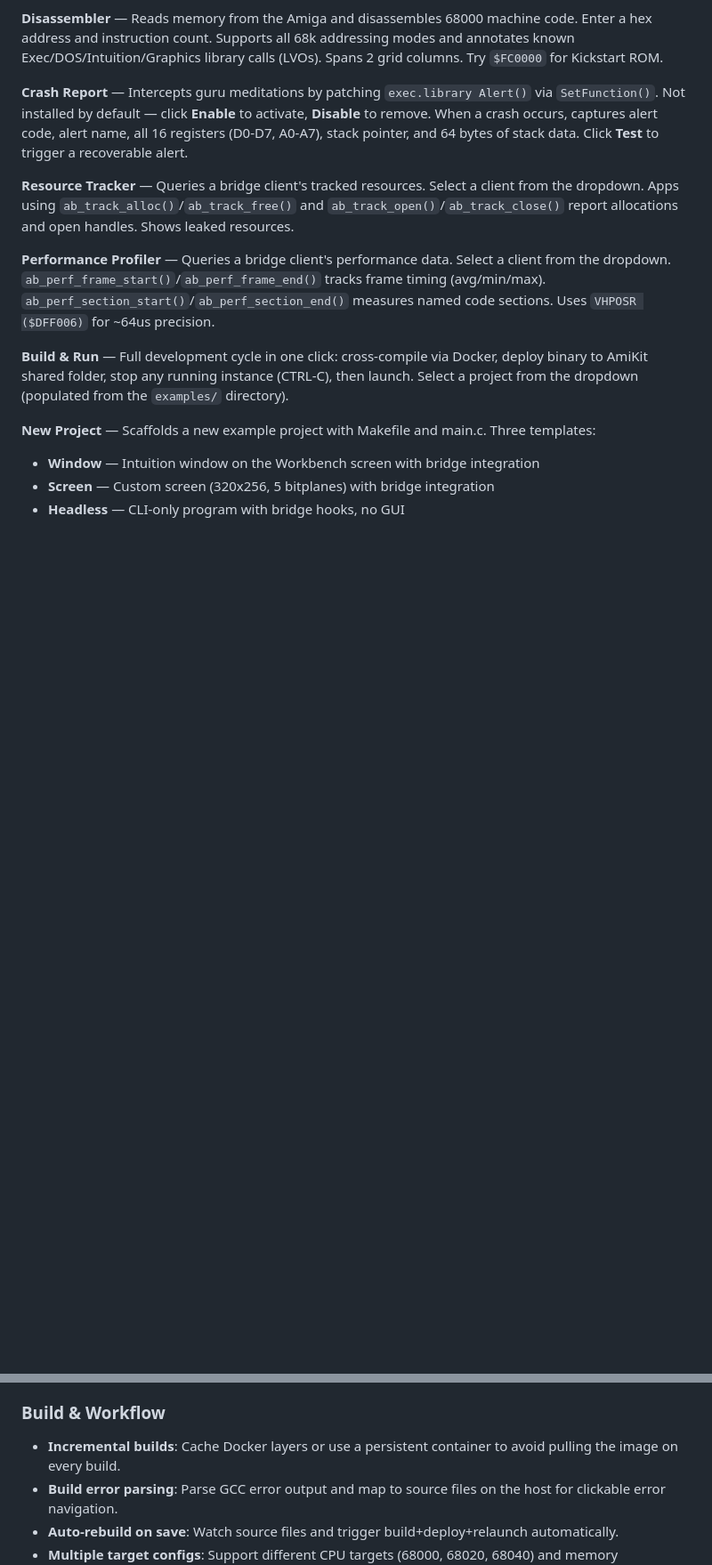
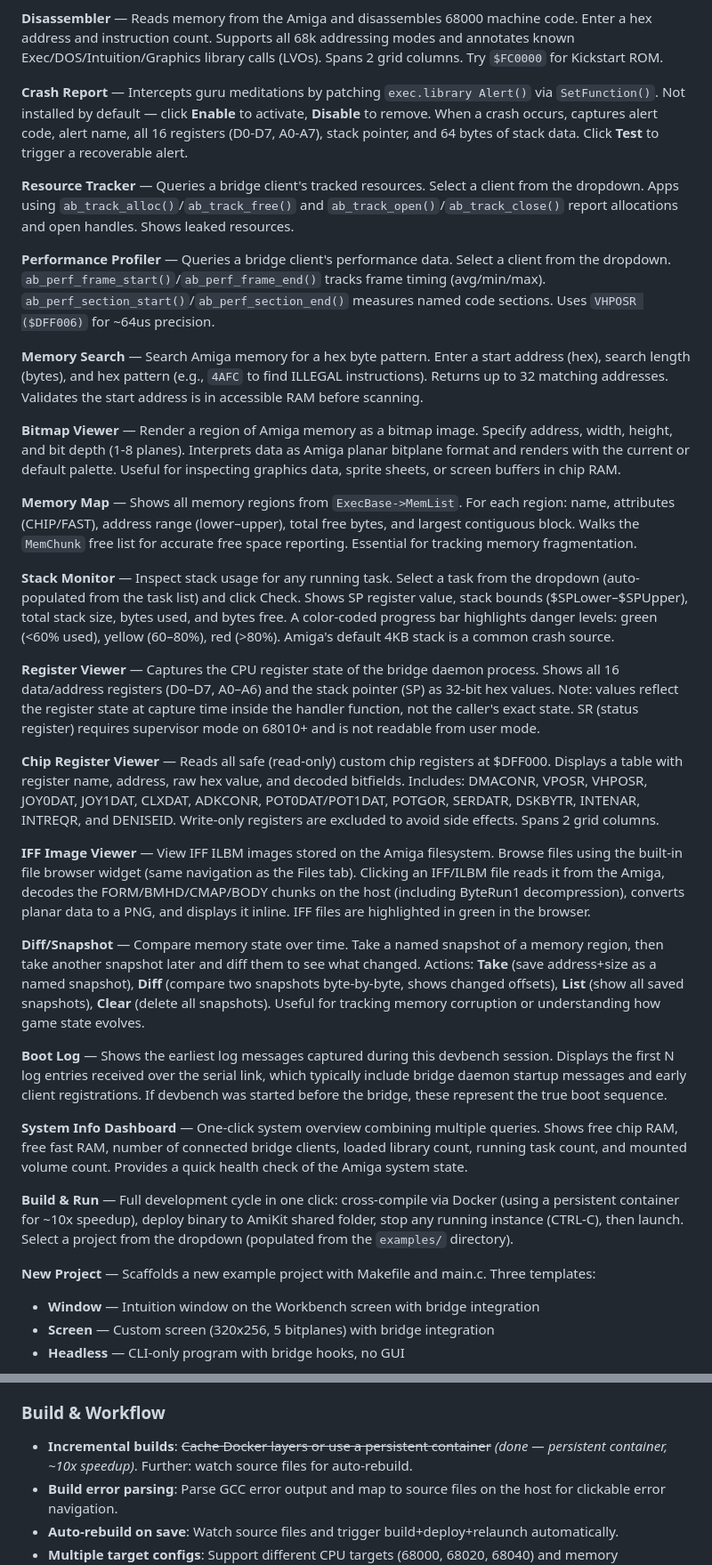
Before and after one commit to geekychris/amiga_mcp, a Markdown page: README.md, 2 parts joined by grey strips. Shown at 89% size. Rendered like a GitHub page; blank space fills up the shorter version.

```diff
--- a/README.md
+++ b/README.md
@@ -1049,7 +1067,27 @@ Visual inspection and development tools arranged in a grid. Each tool has a `?`
 
 **Performance Profiler** — Queries a bridge client's performance data. Select a client from the dropdown. `ab_perf_frame_start()`/`ab_perf_frame_end()` tracks frame timing (avg/min/max). `ab_perf_section_start()`/`ab_perf_section_end()` measures named code sections. Uses `VHPOSR ($DFF006)` for ~64us precision.
 
-**Build & Run** — Full development cycle in one click: cross-compile via Docker, deploy binary to AmiKit shared folder, stop any running instance (CTRL-C), then launch. Select a project from the dropdown (populated from the `examples/` directory).
+**Memory Search** — Search Amiga memory for a hex byte pattern. Enter a start address (hex), search length (bytes), and hex pattern (e.g., `4AFC` to find ILLEGAL instructions). Returns up to 32 matching addresses. Validates the start address is in accessible RAM before scanning.
+
+**Bitmap Viewer** — Render a region of Amiga memory as a bitmap image. Specify address, width, height, and bit depth (1-8 planes). Interprets data as Amiga planar bitplane format and renders with the current or default palette. Useful for inspecting graphics data, sprite sheets, or screen buffers in chip RAM.
+
+**Memory Map** — Shows all memory regions from `ExecBase->MemList`. For each region: name, attributes (CHIP/FAST), address range (lower–upper), total free bytes, and largest contiguous block. Walks the `MemChunk` free list for accurate free space reporting. Essential for tracking memory fragmentation.
+
+**Stack Monitor** — Inspect stack usage for any running task. Select a task from the dropdown (auto-populated from the task list) and click Check. Shows SP register value, stack bounds ($SPLower–$SPUpper), total stack size, bytes used, and bytes free. A color-coded progress bar highlights danger levels: green (<60% used), yellow (60–80%), red (>80%). Amiga's default 4KB stack is a common crash source.
+
+**Register Viewer** — Captures the CPU register state of the bridge daemon process. Shows all 16 data/address registers (D0–D7, A0–A6) and the stack pointer (SP) as 32-bit hex values. Note: values reflect the register state at capture time inside the handler function, not the caller's exact state. SR (status register) requires supervisor mode on 68010+ and is not readable from user mode.
+
+**Chip Register Viewer** — Reads all safe (read-only) custom chip registers at $DFF000. Displays a table with register name, address, raw hex value, and decoded bitfields. Includes: DMACONR, VPOSR, VHPOSR, JOY0DAT, JOY1DAT, CLXDAT, ADKCONR, POT0DAT/POT1DAT, POTGOR, SERDATR, DSKBYTR, INTENAR, INTREQR, and DENISEID. Write-only registers are excluded to avoid side effects. Spans 2 grid columns.
+
+**IFF Image Viewer** — View IFF ILBM images stored on the Amiga filesystem. Browse files using the built-in file browser widget (same navigation as the Files tab). Clicking an IFF/ILBM file reads it from the Amiga, decodes the FORM/BMHD/CMAP/BODY chunks on the host (including ByteRun1 decompression), converts planar data to a PNG, and displays it inline. IFF files are highlighted in green in the browser.
+
+**Diff/Snapshot** — Compare memory state over time. Take a named snapshot of a memory region, then take another snapshot later and diff them to see what changed. Actions: **Take** (save address+size as a named snapshot), **Diff** (compare two snapshots byte-by-byte, shows changed offsets), **List** (show all saved snapshots), **Clear** (delete all snapshots). Useful for tracking memory corruption or understanding how game state evolves.
+
+**Boot Log** — Shows the earliest log messages captured during this devbench session. Displays the first N log entries received over the serial link, which typically include bridge daemon startup messages and early client registrations. If devbench was started before the bridge, these represent the true boot sequence.
+
+**System Info Dashboard** — One-click system overview combining multiple queries. Shows free chip RAM, free fast RAM, number of connected bridge clients, loaded library count, running task count, and mounted volume count. Provides a quick health check of the Amiga system state.
+
+**Build & Run** — Full development cycle in one click: cross-compile via Docker (using a persistent container for ~10x speedup), deploy binary to AmiKit shared folder, stop any running instance (CTRL-C), then launch. Select a project from the dropdown (populated from the `examples/` directory).
 
 **New Project** — Scaffolds a new example project with Makefile and main.c. Three templates:
 - **Window** — Intuition window on the Workbench screen with bridge integration
@@ -1127,7 +1167,7 @@ working in this project directory.
 
 ### Build & Workflow
 
-- **Incremental builds**: Cache Docker layers or use a persistent container to avoid pulling the image on every build.
+- **Incremental builds**: ~~Cache Docker layers or use a persistent container~~ *(done — persistent container, ~10x speedup)*. Further: watch source files for auto-rebuild.
 - **Build error parsing**: Parse GCC error output and map to source files on the host for clickable error navigation.
 - **Auto-rebuild on save**: Watch source files and trigger build+deploy+relaunch automatically.
 - **Multiple target configs**: Support different CPU targets (68000, 68020, 68040) and memory configurations.
```
Also changed, not shown: other parts of README.md (+20 -3 lines), doc_images/iff_sys_info.png (added), doc_images/memory_info.png (added), 7 other files.
